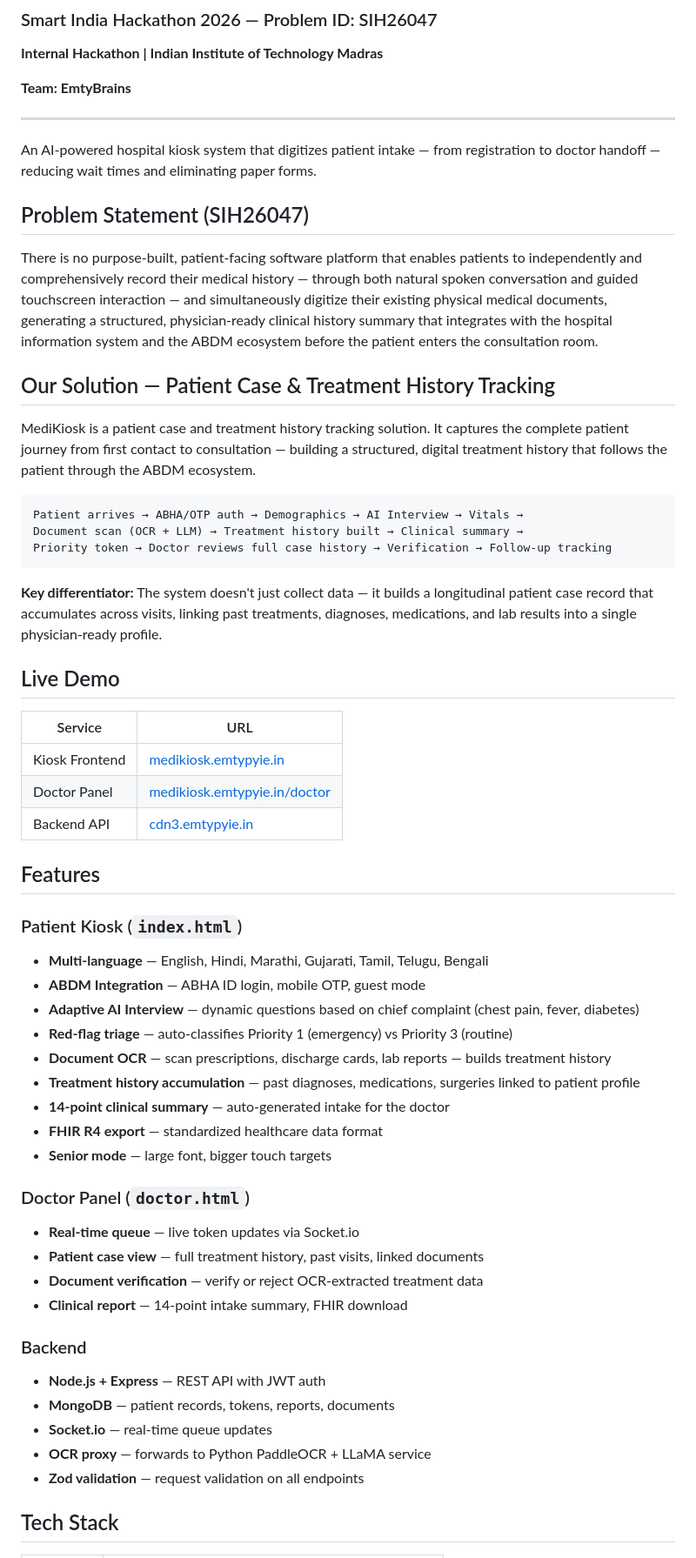
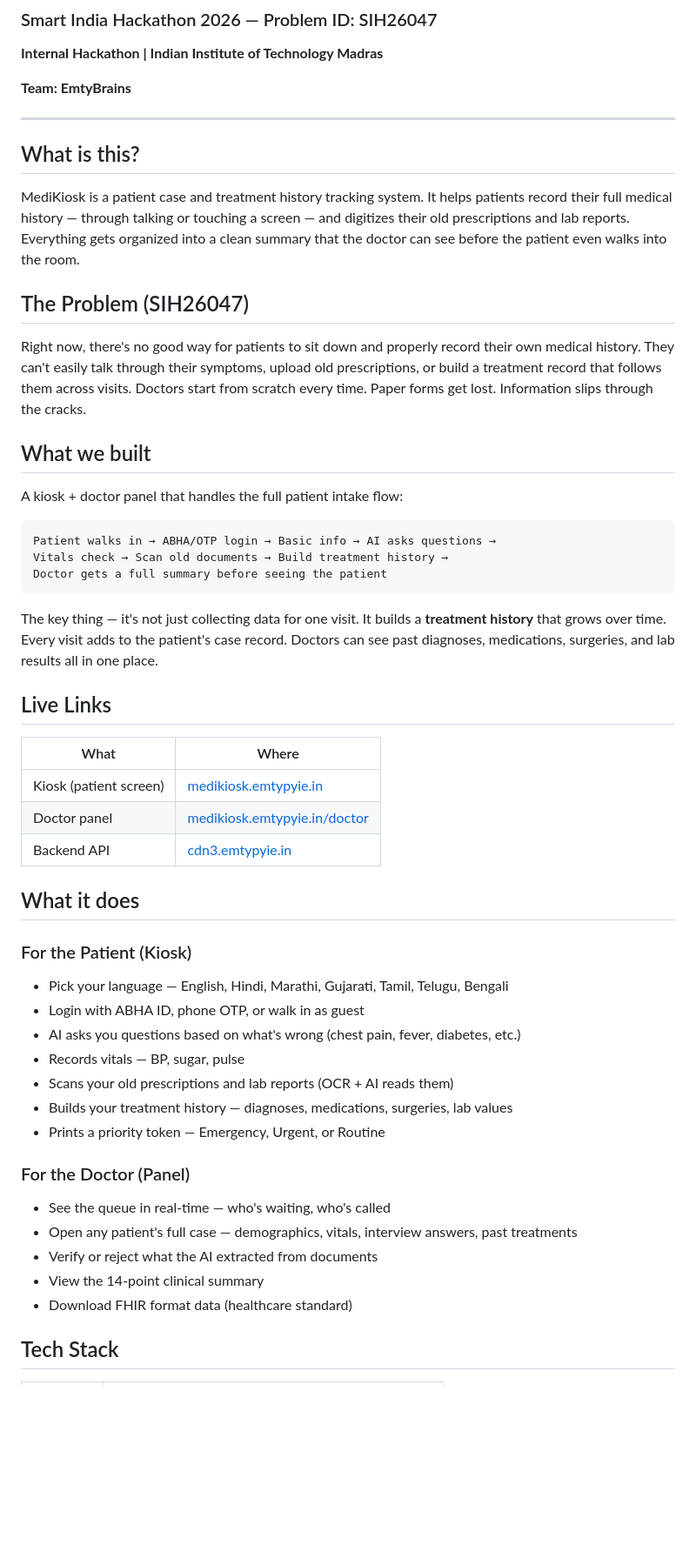
Before and after one commit to emtypyie/sih, a Markdown page: README.md, the part around one of its changes. Shown at 87% size. GitHub-like rendering; blank space fills up the shorter version.

````diff
--- a/README.md
+++ b/README.md
@@ -8,57 +8,51 @@
 
 ---
 
-An AI-powered hospital kiosk system that digitizes patient intake — from registration to doctor handoff — reducing wait times and eliminating paper forms.
+## What is this?
 
-## Problem Statement (SIH26047)
+MediKiosk is a patient case and treatment history tracking system. It helps patients record their full medical history — through talking or touching a screen — and digitizes their old prescriptions and lab reports. Everything gets organized into a clean summary that the doctor can see before the patient even walks into the room.
 
-There is no purpose-built, patient-facing software platform that enables patients to independently and comprehensively record their medical history — through both natural spoken conversation and guided touchscreen interaction — and simultaneously digitize their existing physical medical documents, generating a structured, physician-ready clinical history summary that integrates with the hospital information system and the ABDM ecosystem before the patient enters the consultation room.
+## The Problem (SIH26047)
 
-## Our Solution — Patient Case & Treatment History Tracking
+Right now, there's no good way for patients to sit down and properly record their own medical history. They can't easily talk through their symptoms, upload old prescriptions, or build a treatment record that follows them across visits. Doctors start from scratch every time. Paper forms get lost. Information slips through the cracks.
 
-MediKiosk is a patient case and treatment history tracking solution. It captures the complete patient journey from first contact to consultation — building a structured, digital treatment history that follows the patient through the ABDM ecosystem.
+## What we built
+
+A kiosk + doctor panel that handles the full patient intake flow:
 
 ```
-Patient arrives → ABHA/OTP auth → Demographics → AI Interview → Vitals →
-Document scan (OCR + LLM) → Treatment history built → Clinical summary →
-Priority token → Doctor reviews full case history → Verification → Follow-up tracking
+Patient walks in → ABHA/OTP login → Basic info → AI asks questions →
+Vitals check → Scan old documents → Build treatment history →
+Doctor gets a full summary before seeing the patient
 ```
 
-**Key differentiator:** The system doesn't just collect data — it builds a longitudinal patient case record that accumulates across visits, linking past treatments, diagnoses, medications, and lab results into a single physician-ready profile.
+The key thing — it's not just collecting data for one visit. It builds a **treatment history** that grows over time. Every visit adds to the patient's case record. Doctors can see past diagnoses, medications, surgeries, and lab results all in one place.
 
-## Live Demo
+## Live Links
 
-| Service | URL |
-|---------|-----|
-| Kiosk Frontend | [medikiosk.emtypyie.in](https://medikiosk.emtypyie.in) |
-| Doctor Panel | [medikiosk.emtypyie.in/doctor](https://medikiosk.emtypyie.in/doctor) |
+| What | Where |
+|------|-------|
+| Kiosk (patient screen) | [medikiosk.emtypyie.in](https://medikiosk.emtypyie.in) |
+| Doctor panel | [medikiosk.emtypyie.in/doctor](https://medikiosk.emtypyie.in/doctor) |
 | Backend API | [cdn3.emtypyie.in](https://cdn3.emtypyie.in/api/health) |
 
-## Features
+## What it does
 
-### Patient Kiosk (`index.html`)
-- **Multi-language** — English, Hindi, Marathi, Gujarati, Tamil, Telugu, Bengali
-- **ABDM Integration** — ABHA ID login, mobile OTP, guest mode
-- **Adaptive AI Interview** — dynamic questions based on chief complaint (chest pain, fever, diabetes)
-- **Red-flag triage** — auto-classifies Priority 1 (emergency) vs Priority 3 (routine)
-- **Document OCR** — scan prescriptions, discharge cards, lab reports — builds treatment history
-- **Treatment history accumulation** — past diagnoses, medications, surgeries linked to patient profile
-- **14-point clinical summary** — auto-generated intake for the doctor
-- **FHIR R4 export** — standardized healthcare data format
-- **Senior mode** — large font, bigger touch targets
+### For the Patient (Kiosk)
+- Pick your language — English, Hindi, Marathi, Gujarati, Tamil, Telugu, Bengali
+- Login with ABHA ID, phone OTP, or walk in as guest
+- AI asks you questions based on what's wrong (chest pain, fever, diabetes, etc.)
+- Records vitals — BP, sugar, pulse
+- Scans your old prescriptions and lab reports (OCR + AI reads them)
+- Builds your treatment history — diagnoses, medications, surgeries, lab values
+- Prints a priority token — Emergency, Urgent, or Routine
 
-### Doctor Panel (`doctor.html`)
-- **Real-time queue** — live token updates via Socket.io
-- **Patient case view** — full treatment history, past visits, linked documents
-- **Document verification** — verify or reject OCR-extracted treatment data
-- **Clinical report** — 14-point intake summary, FHIR download
-
-### Backend
-- **Node.js + Express** — REST API with JWT auth
-- **MongoDB** — patient records, tokens, reports, documents
-- **Socket.io** — real-time queue updates
-- **OCR proxy** — forwards to Python PaddleOCR + LLaMA service
-- **Zod validation** — request validation on all endpoints
+### For the Doctor (Panel)
+- See the queue in real-time — who's waiting, who's called
+- Open any patient's full case — demographics, vitals, interview answers, past treatments
+- Verify or reject what the AI extracted from documents
+- View the 14-point clinical summary
+- Download FHIR format data (healthcare standard)
 
 ## Tech Stack
 
````
Also changed, not shown: other parts of README.md (+42 -96 lines), backend/README.md (+115 -160 lines).
